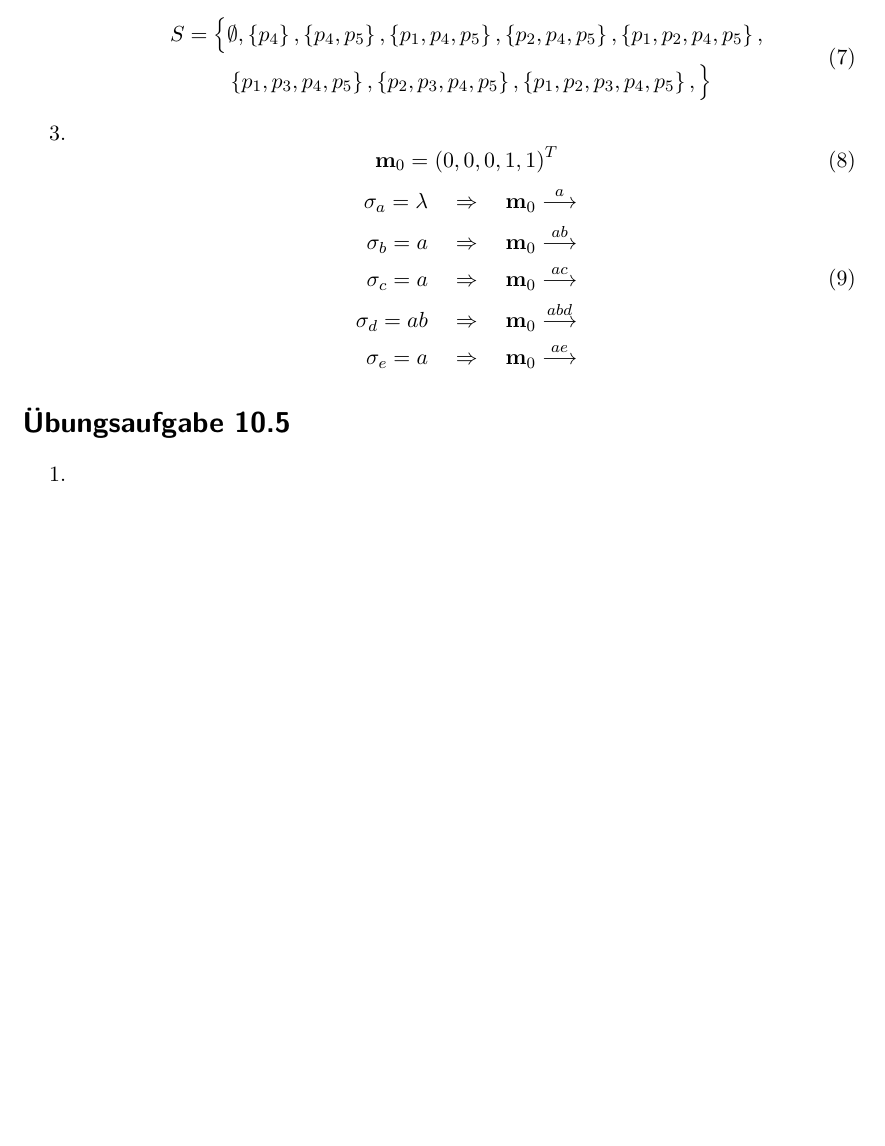
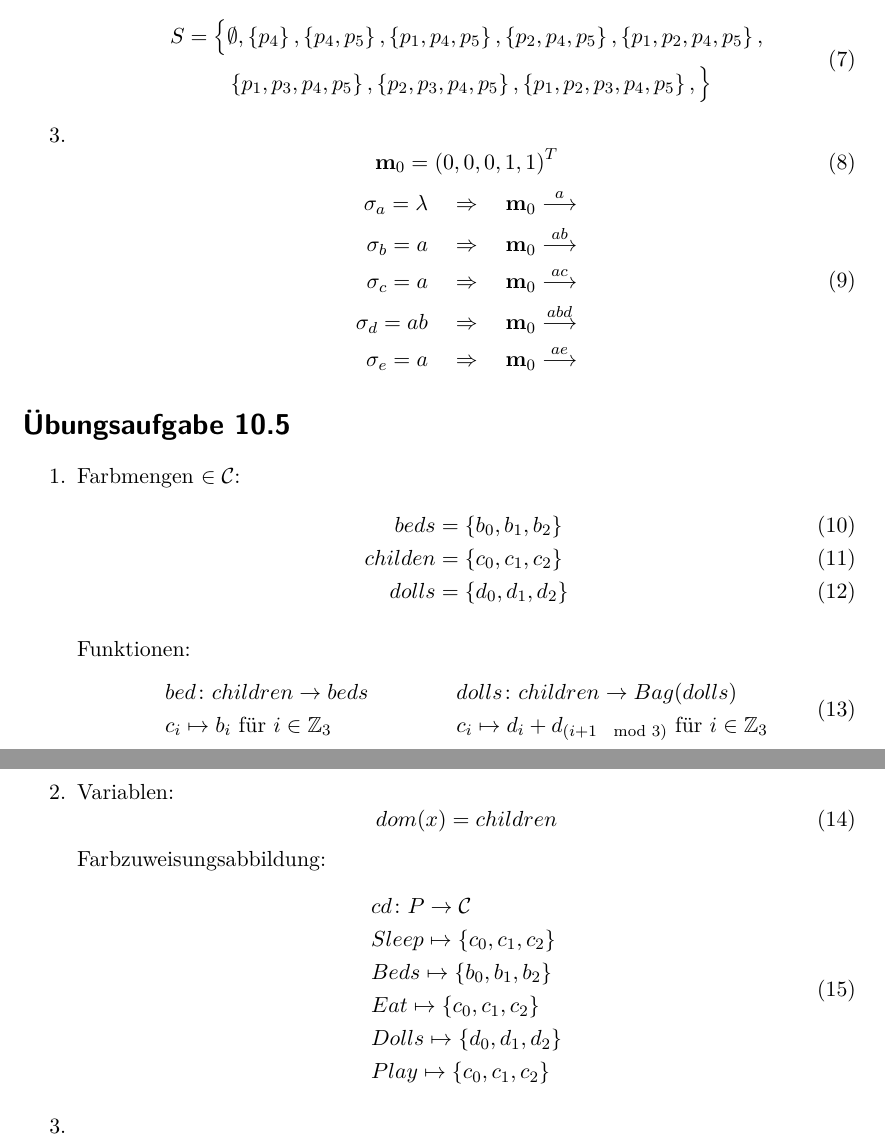
Before and after one commit to lenerd/FGI2, a LaTeX document (blatt_10/blatt_10.tex): part of page 2 of 2 before the commit and two parts of pages 2 and 3 of 4 after it, the two joined at a grey line, cut so that both start at the same text, the shorter picture padded with empty space. Compiled offline with pdfLaTeX.

Commit message:
10.5 1,2

```diff
--- a/blatt_10/blatt_10.tex
+++ b/blatt_10/blatt_10.tex
@@ -15,6 +15,7 @@
 \usepackage{tikz}
 \usetikzlibrary{arrows}
 \usetikzlibrary{automata}
+\usetikzlibrary{shapes}
 \usetikzlibrary{petri}
 \usetikzlibrary{positioning}
 
@@ -188,3 +189,21 @@
 \section*{Übungsaufgabe 10.5}
 \begin{enumerate}
     \item
+        Farbmengen $\in \mathcal{C}$:
+        \begin{align}
+            beds &= \left\{ b_0, b_1, b_2 \right\} \\
+            childen &= \left\{ c_0, c_1, c_2 \right\} \\
+            dolls &= \left\{ d_0, d_1, d_2 \right\}
+        \end{align}
+
+        Funktionen:
+        \begin{align}
+            \begin{split}
+                & bed\colon children \to beds \\
+                & c_i \mapsto b_i \text{ für } i \in \mathbb{Z}_3
+            \end{split}
+            \begin{split}
+                & dolls\colon children \to Bag(dolls) \\
+                & c_i \mapsto d_i + d_{(i + 1 \mod 3)} \text{ für } i \in \mathbb{Z}_3
+            \end{split}
+        \end{align}
@@ -191,5 +246,22 @@
+            \label{fig:children}
+        \end{figure}
 
     \item
+        Variablen:
+        \begin{equation}
+            dom(x) = children
+        \end{equation}
+        Farbzuweisungsabbildung:
+        \begin{equation}
+            \begin{split}
+                & cd \colon P \to \mathcal{C} \\
+                & Sleep \mapsto \left\{ c_0, c_1, c_2 \right\} \\
+                & Beds \mapsto \left\{ b_0, b_1, b_2 \right\} \\
+                & Eat \mapsto \left\{ c_0, c_1, c_2 \right\} \\
+                & Dolls \mapsto \left\{ d_0, d_1, d_2 \right\} \\
+                & Play \mapsto \left\{ c_0, c_1, c_2 \right\}
+            \end{split}
+        \end{equation}
 
     \item
 
```
Also changed, not shown: blatt_10/blatt_10.tex (36 more changed lines).
